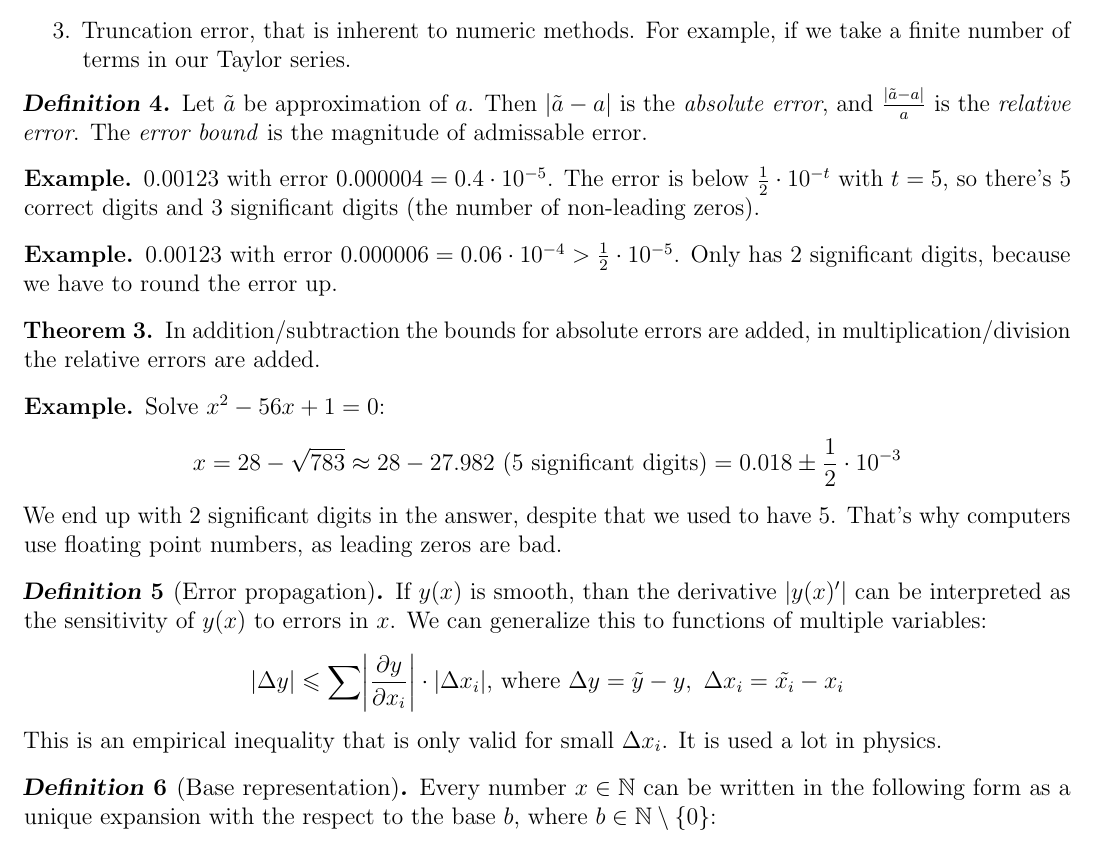
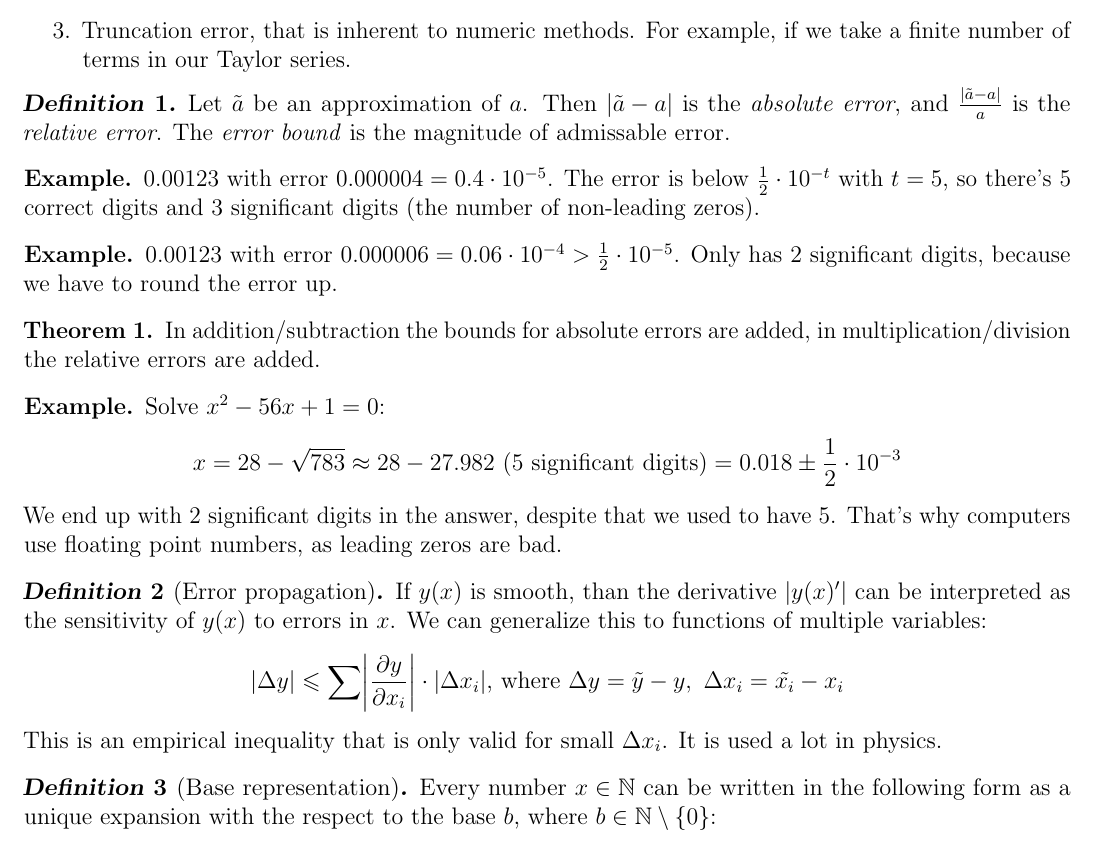
Before and after one commit to gottagofaster236/JUB_lecture_notes, a LaTeX document (num_methods/num_methods.tex, which reads num_methods/03.tex, num_methods/core.tex): part of page 6 of 8, cut so that both start at the same text. Compiled offline with pdfLaTeX.

Commit message:
Proper numbering

```diff
--- a/num_methods/03.tex
+++ b/num_methods/03.tex
@@ -40,7 +40,7 @@ There are different error types:
 \end{enumerate}
 
 \begin{definition}
-    Let $\tilde{a}$ be approximation of $a$. Then
+    Let $\tilde{a}$ be an approximation of $a$. Then
     $\abs{\tilde{a} - a}$ is the \textit{absolute error}, and
     $\frac{\abs{\tilde{a} - a}}{a}$ is the \textit{relative error}.
     The \textit{error bound} is the magnitude of admissable error.
--- a/num_methods/core.tex
+++ b/num_methods/core.tex
@@ -214,7 +214,7 @@
   \fi
 
   \ifx\ThmNamespace\undefined
-  \def\ThmNamespace{section}
+  \def\ThmNamespace{subsection}
   \fi
 
   \declaretheoremstyle[
```
Also changed, not shown: num_methods/num_methods.pdf.
